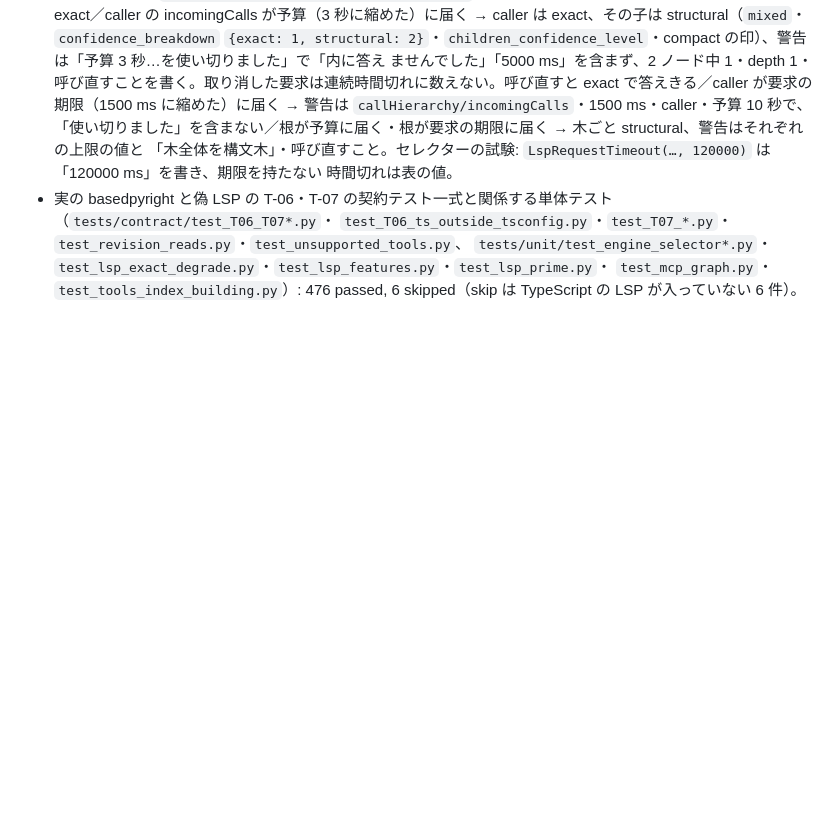
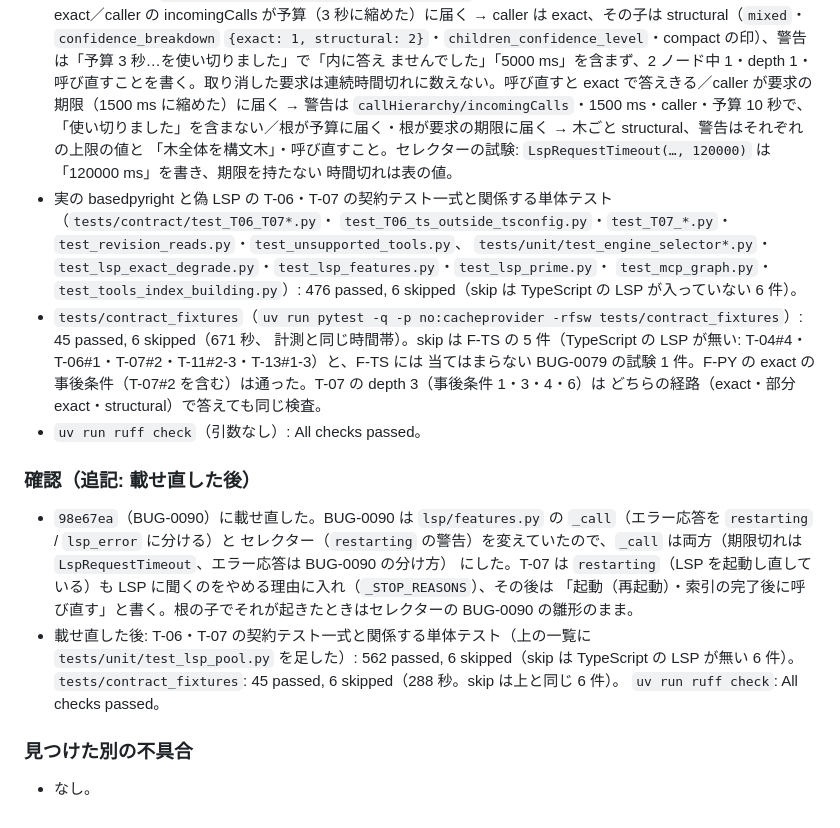
Before and after one commit to ShinichiOkas/Lucianke, a Markdown page: bugs/BUG-0091-t07-cold-depth3-exceeds-exact-budget-on-f-py.md, the part around the change. Rendered like a GitHub page; blank space fills up the shorter version.

Commit message:
BUG-0091: 票に載せ直した後の確認を追記（BUG-0090 の restarting も T-07 が LSP に聞くのをやめる理由に入れたこと、contract_fixtures 45 passed・T-06/T-07 一式 562 passed）
Co-Authored-By: Claude Opus 5.5 <noreply@anthropic.com>

```diff
--- a/bugs/BUG-0091-t07-cold-depth3-exceeds-exact-budget-on-f-py.md
+++ b/bugs/BUG-0091-t07-cold-depth3-exceeds-exact-budget-on-f-py.md
@@ -170,3 +170,22 @@ F-PY の rig（`tests/contract_fixtures/_rig.open_rig`。本番と同じ結線
   `test_T06_ts_outside_tsconfig.py`・`test_T07_*.py`・`test_revision_reads.py`・`test_unsupported_tools.py`、
   `tests/unit/test_engine_selector*.py`・`test_lsp_exact_degrade.py`・`test_lsp_features.py`・`test_lsp_prime.py`・
   `test_mcp_graph.py`・`test_tools_index_building.py`）: 476 passed, 6 skipped（skip は TypeScript の LSP が入っていない 6 件）。
+- `tests/contract_fixtures`（`uv run pytest -q -p no:cacheprovider -rfsw tests/contract_fixtures`）: 45 passed, 6 skipped（671 秒、
+  計測と同じ時間帯）。skip は F-TS の 5 件（TypeScript の LSP が無い: T-04#4・T-06#1・T-07#2・T-11#2-3・T-13#1-3）と、F-TS には
+  当てはまらない BUG-0079 の試験 1 件。F-PY の exact の事後条件（T-07#2 を含む）は通った。T-07 の depth 3（事後条件 1・3・4・6）は
+  どちらの経路（exact・部分 exact・structural）で答えても同じ検査。
+- `uv run ruff check`（引数なし）: All checks passed。
+
+### 確認（追記: 載せ直した後）
+
+- `98e67ea`（BUG-0090）に載せ直した。BUG-0090 は `lsp/features.py` の `_call`（エラー応答を `restarting` / `lsp_error` に分ける）と
+  セレクター（`restarting` の警告）を変えていたので、`_call` は両方（期限切れは `LspRequestTimeout`、エラー応答は BUG-0090 の分け方）
+  にした。T-07 は `restarting`（LSP を起動し直している）も LSP に聞くのをやめる理由に入れ（`_STOP_REASONS`）、その後は
+  「起動（再起動）・索引の完了後に呼び直す」と書く。根の子でそれが起きたときはセレクターの BUG-0090 の雛形のまま。
+- 載せ直した後: T-06・T-07 の契約テスト一式と関係する単体テスト（上の一覧に `tests/unit/test_lsp_pool.py` を足した）: 562 passed,
+  6 skipped（skip は TypeScript の LSP が無い 6 件）。`tests/contract_fixtures`: 45 passed, 6 skipped（288 秒。skip は上と同じ 6 件）。
+  `uv run ruff check`: All checks passed。
+
+### 見つけた別の不具合
+
+- なし。
```
